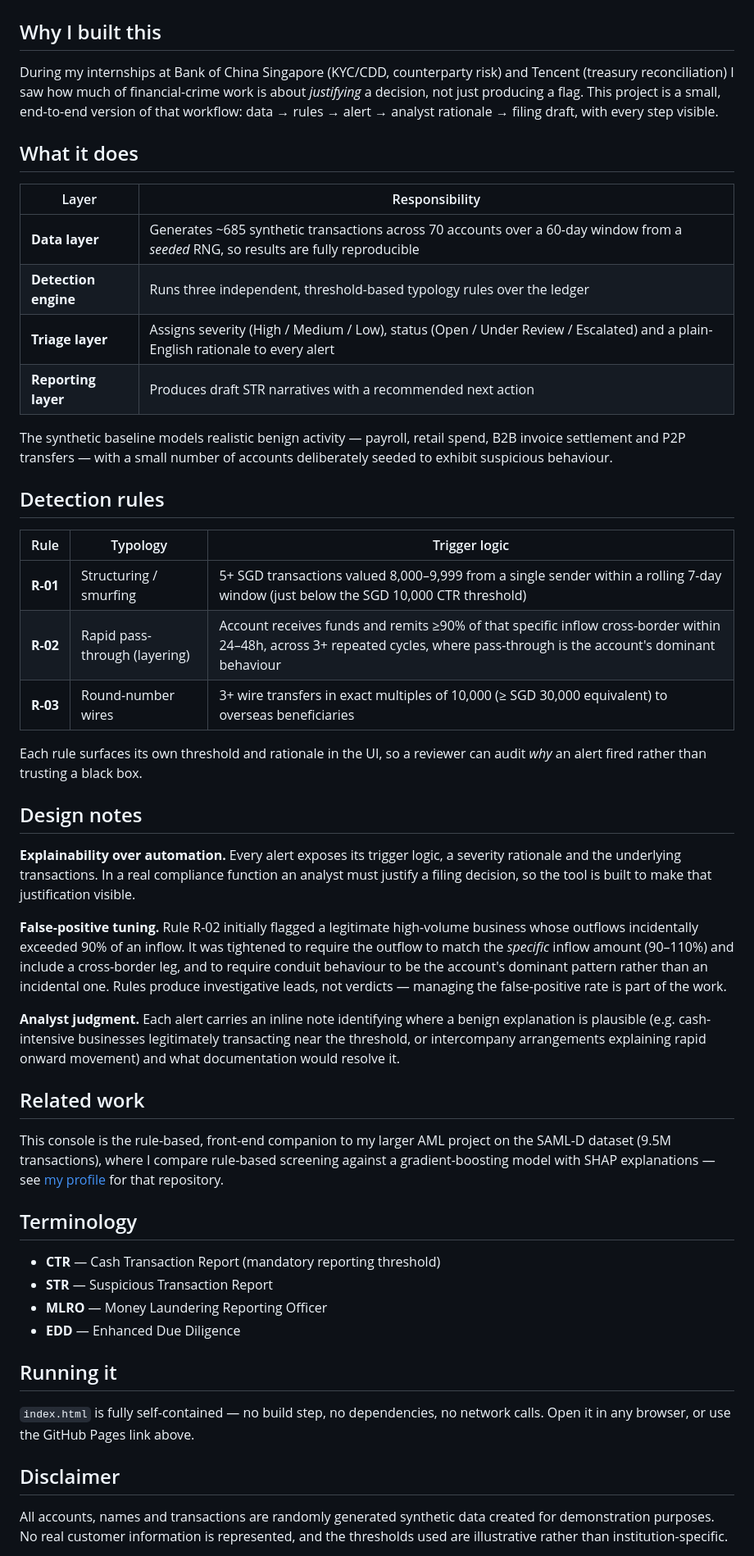
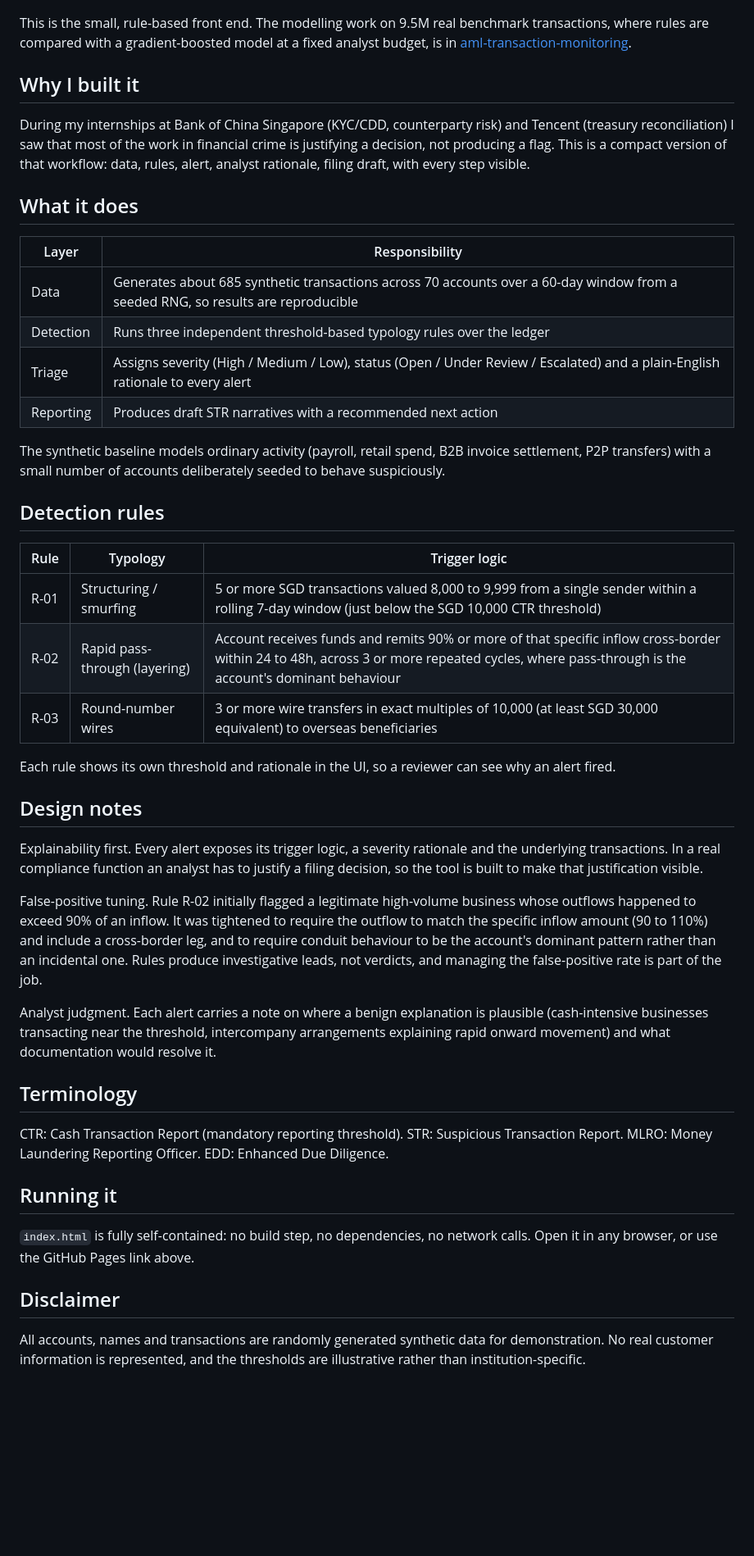
Before and after one commit to herui03/aml-monitoring-console, a Markdown page: README.md, the part around one of its changes. Shown at 82% size. Drawn GitHub-style; blank space fills up the shorter version.

Commit message:
Update README for renamed repo and link to modelling project

```diff
--- a/README.md
+++ b/README.md
@@ -6,55 +6,50 @@ An interactive, browser-based **transaction monitoring (TM) console** for anti-m
 
 ![Transaction Monitoring Console](docs/screenshot.png)
 
-## Why I built this
+This is the small, rule-based front end. The modelling work on 9.5M real benchmark transactions, where rules are compared with a gradient-boosted model at a fixed analyst budget, is in [aml-transaction-monitoring](https://github.com/herui03/aml-transaction-monitoring).
 
-During my internships at Bank of China Singapore (KYC/CDD, counterparty risk) and Tencent (treasury reconciliation) I saw how much of financial-crime work is about *justifying* a decision, not just producing a flag. This project is a small, end-to-end version of that workflow: data → rules → alert → analyst rationale → filing draft, with every step visible.
+## Why I built it
+
+During my internships at Bank of China Singapore (KYC/CDD, counterparty risk) and Tencent (treasury reconciliation) I saw that most of the work in financial crime is justifying a decision, not producing a flag. This is a compact version of that workflow: data, rules, alert, analyst rationale, filing draft, with every step visible.
 
 ## What it does
 
 | Layer | Responsibility |
 |---|---|
-| **Data layer** | Generates ~685 synthetic transactions across 70 accounts over a 60-day window from a *seeded* RNG, so results are fully reproducible |
-| **Detection engine** | Runs three independent, threshold-based typology rules over the ledger |
-| **Triage layer** | Assigns severity (High / Medium / Low), status (Open / Under Review / Escalated) and a plain-English rationale to every alert |
-| **Reporting layer** | Produces draft STR narratives with a recommended next action |
+| Data | Generates about 685 synthetic transactions across 70 accounts over a 60-day window from a seeded RNG, so results are reproducible |
+| Detection | Runs three independent threshold-based typology rules over the ledger |
+| Triage | Assigns severity (High / Medium / Low), status (Open / Under Review / Escalated) and a plain-English rationale to every alert |
+| Reporting | Produces draft STR narratives with a recommended next action |
 
-The synthetic baseline models realistic benign activity — payroll, retail spend, B2B invoice settlement and P2P transfers — with a small number of accounts deliberately seeded to exhibit suspicious behaviour.
+The synthetic baseline models ordinary activity (payroll, retail spend, B2B invoice settlement, P2P transfers) with a small number of accounts deliberately seeded to behave suspiciously.
 
 ## Detection rules
 
 | Rule | Typology | Trigger logic |
 |---|---|---|
-| **R-01** | Structuring / smurfing | 5+ SGD transactions valued 8,000–9,999 from a single sender within a rolling 7-day window (just below the SGD 10,000 CTR threshold) |
-| **R-02** | Rapid pass-through (layering) | Account receives funds and remits ≥90% of that specific inflow cross-border within 24–48h, across 3+ repeated cycles, where pass-through is the account's dominant behaviour |
-| **R-03** | Round-number wires | 3+ wire transfers in exact multiples of 10,000 (≥ SGD 30,000 equivalent) to overseas beneficiaries |
+| R-01 | Structuring / smurfing | 5 or more SGD transactions valued 8,000 to 9,999 from a single sender within a rolling 7-day window (just below the SGD 10,000 CTR threshold) |
+| R-02 | Rapid pass-through (layering) | Account receives funds and remits 90% or more of that specific inflow cross-border within 24 to 48h, across 3 or more repeated cycles, where pass-through is the account's dominant behaviour |
+| R-03 | Round-number wires | 3 or more wire transfers in exact multiples of 10,000 (at least SGD 30,000 equivalent) to overseas beneficiaries |
 
-Each rule surfaces its own threshold and rationale in the UI, so a reviewer can audit *why* an alert fired rather than trusting a black box.
+Each rule shows its own threshold and rationale in the UI, so a reviewer can see why an alert fired.
 
 ## Design notes
 
-**Explainability over automation.** Every alert exposes its trigger logic, a severity rationale and the underlying transactions. In a real compliance function an analyst must justify a filing decision, so the tool is built to make that justification visible.
+Explainability first. Every alert exposes its trigger logic, a severity rationale and the underlying transactions. In a real compliance function an analyst has to justify a filing decision, so the tool is built to make that justification visible.
 
-**False-positive tuning.** Rule R-02 initially flagged a legitimate high-volume business whose outflows incidentally exceeded 90% of an inflow. It was tightened to require the outflow to match the *specific* inflow amount (90–110%) and include a cross-border leg, and to require conduit behaviour to be the account's dominant pattern rather than an incidental one. Rules produce investigative leads, not verdicts — managing the false-positive rate is part of the work.
+False-positive tuning. Rule R-02 initially flagged a legitimate high-volume business whose outflows happened to exceed 90% of an inflow. It was tightened to require the outflow to match the specific inflow amount (90 to 110%) and include a cross-border leg, and to require conduit behaviour to be the account's dominant pattern rather than an incidental one. Rules produce investigative leads, not verdicts, and managing the false-positive rate is part of the job.
 
-**Analyst judgment.** Each alert carries an inline note identifying where a benign explanation is plausible (e.g. cash-intensive businesses legitimately transacting near the threshold, or intercompany arrangements explaining rapid onward movement) and what documentation would resolve it.
-
-## Related work
-
-This console is the rule-based, front-end companion to my larger AML project on the SAML-D dataset (9.5M transactions), where I compare rule-based screening against a gradient-boosting model with SHAP explanations — see [my profile](https://github.com/herui03) for that repository.
+Analyst judgment. Each alert carries a note on where a benign explanation is plausible (cash-intensive businesses transacting near the threshold, intercompany arrangements explaining rapid onward movement) and what documentation would resolve it.
 
 ## Terminology
 
-- **CTR** — Cash Transaction Report (mandatory reporting threshold)
-- **STR** — Suspicious Transaction Report
-- **MLRO** — Money Laundering Reporting Officer
-- **EDD** — Enhanced Due Diligence
+CTR: Cash Transaction Report (mandatory reporting threshold). STR: Suspicious Transaction Report. MLRO: Money Laundering Reporting Officer. EDD: Enhanced Due Diligence.
 
 ## Running it
 
-`index.html` is fully self-contained — no build step, no dependencies, no network calls. Open it in any browser, or use the GitHub Pages link above.
+`index.html` is fully self-contained: no build step, no dependencies, no network calls. Open it in any browser, or use the GitHub Pages link above.
 
 ## Disclaimer
 
-All accounts, names and transactions are randomly generated synthetic data created for demonstration purposes. No real customer information is represented, and the thresholds used are illustrative rather than institution-specific.
+All accounts, names and transactions are randomly generated synthetic data for demonstration. No real customer information is represented, and the thresholds are illustrative rather than institution-specific.
 
```
Also changed, not shown: other parts of README.md (+4 -6 lines).
